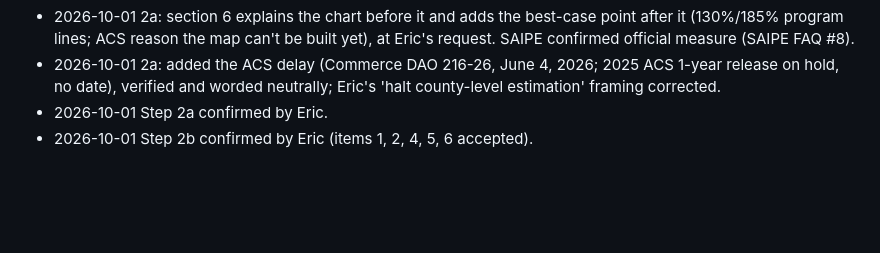
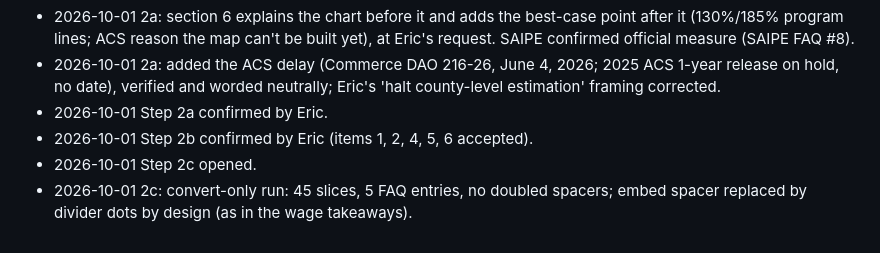
Before and after one commit to Data4ThePeople/ChildPovertyDistrict, a Markdown page: STATUS.md, the part around the change. Rendered like a GitHub page; blank space fills up the shorter version.

Commit message:
six-takeaways-child-poverty: 2c slice markup, convert-only run
Co-Authored-By: Claude Opus 5.5 (1M context) <noreply@anthropic.com>

```diff
--- a/STATUS.md
+++ b/STATUS.md
@@ -39,3 +39,5 @@ None.
 - 2026-10-01 2a: added the ACS delay (Commerce DAO 216-26, June 4, 2026; 2025 ACS 1-year release on hold, no date), verified and worded neutrally; Eric's 'halt county-level estimation' framing corrected.
 - 2026-10-01 Step 2a confirmed by Eric.
 - 2026-10-01 Step 2b confirmed by Eric (items 1, 2, 4, 5, 6 accepted).
+- 2026-10-01 Step 2c opened.
+- 2026-10-01 2c: convert-only run: 45 slices, 5 FAQ entries, no doubled spacers; embed spacer replaced by divider dots by design (as in the wage takeaways).
```
